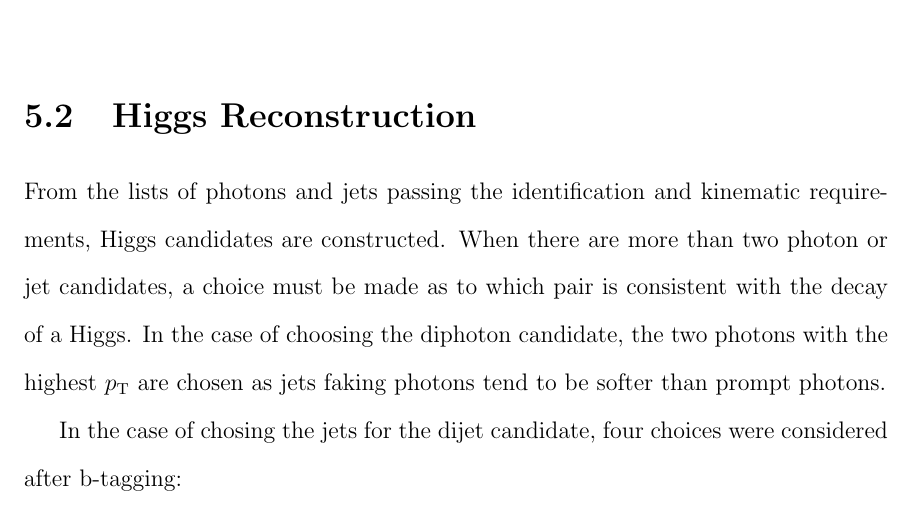
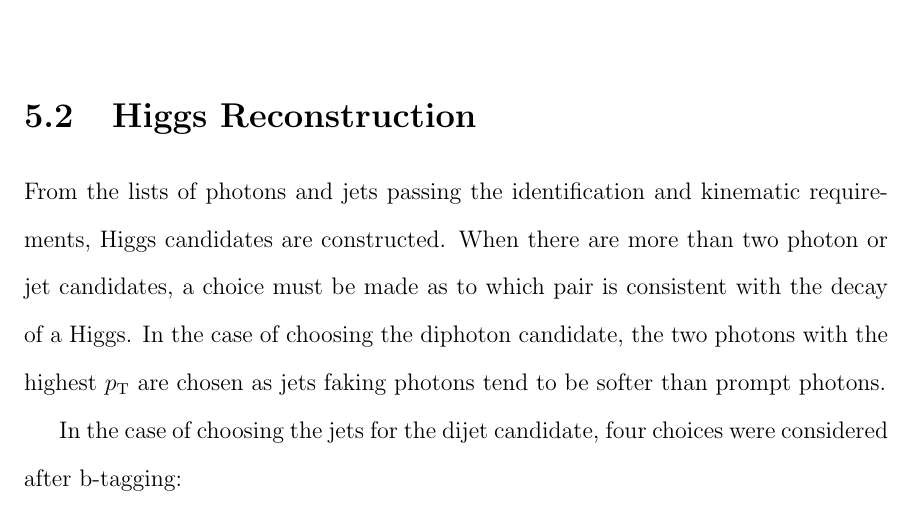
Before and after one commit to hardenbr/thesis, a LaTeX thesis (thesis.tex, which reads tex/chapter-selection.tex): part of page 85 of 121, cut so that both start at the same text. Compiled offline with pdfLaTeX; a LaTeX package or settings file that is missing is left out.

Commit message:
spell check

```diff
--- a/tex/chapter-selection.tex
+++ b/tex/chapter-selection.tex
@@ -50,7 +50,7 @@ must be made as to which pair is consistent with the decay of a Higgs. In the ca
 of choosing the diphoton candidate, the two photons with the highest $p_{\rm T}$ are chosen
 as jets faking photons tend to be softer than prompt photons.
 
-In the case of chosing the jets for the dijet candidate, four choices were considered after b-tagging:
+In the case of choosing the jets for the dijet candidate, four choices were considered after b-tagging:
 \begin{itemize}
 \item the two jets with the highest $p_{\rm T}$,
 \item the pair of jets that maximizes $p_{{\rm T},jj}$,
```
